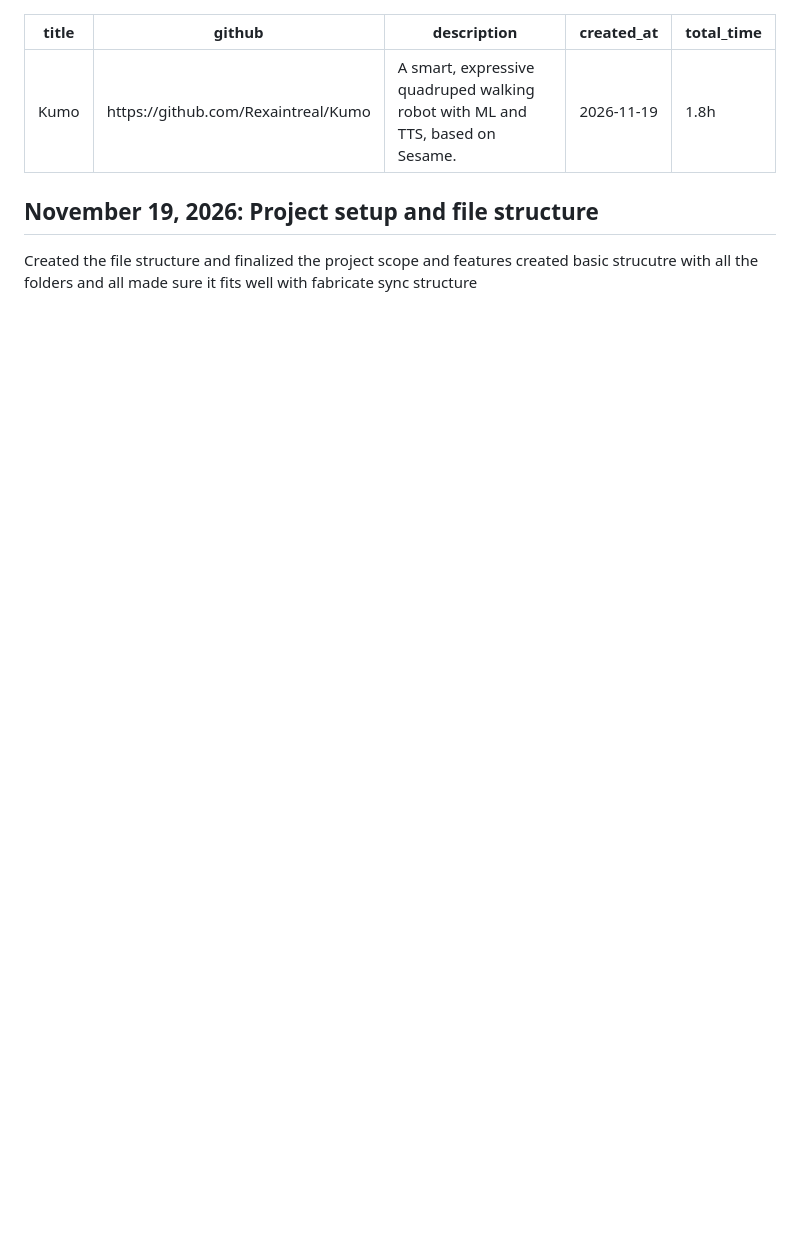
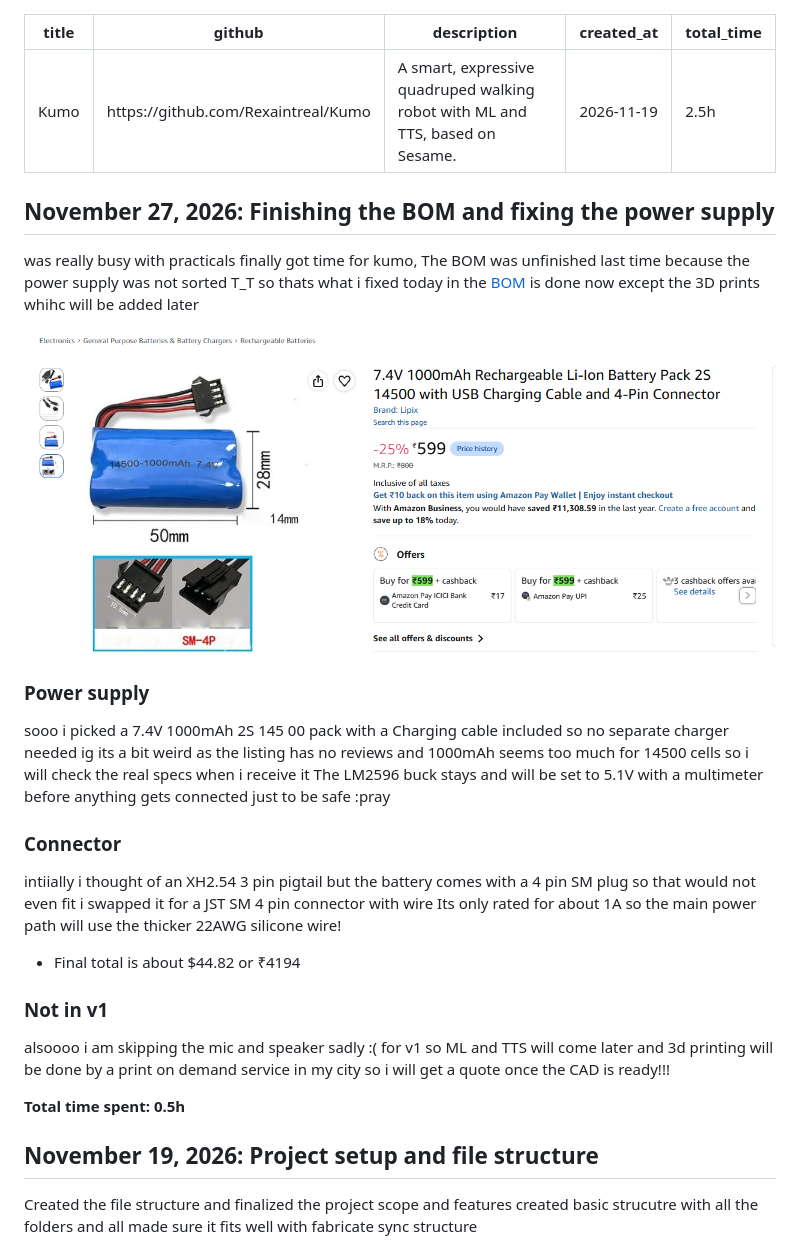
Before and after one commit to Rexaintreal/Kumo, a Markdown page: JOURNAL.md, the part around the change. Rendered like a GitHub page; pictures changed too: assets/battery.png (added); blank space fills up the shorter version.

Commit message:
journal update for 27 nov

```diff
--- a/JOURNAL.md
+++ b/JOURNAL.md
@@ -3,8 +3,31 @@ title: "Kumo"
 github: "https://github.com/Rexaintreal/Kumo"
 description: "A smart, expressive quadruped walking robot with ML and TTS, based on Sesame."
 created_at: "2026-11-19"
-total_time: "1.8h"
+total_time: "2.5h"
 ---
+
+## November 27, 2026: Finishing the BOM and fixing the power supply
+
+was really busy with practicals finally got time for kumo, The BOM was unfinished last time because the power supply was not sorted T_T so thats what i fixed today in the [BOM](https://github.com/Rexaintreal/Kumo/blob/main/BOM.csv) is done now except the 3D prints whihc will be added later
+
+![Battery listing](https://raw.githubusercontent.com/Rexaintreal/Kumo/main/assets/battery.png)
+
+### Power supply
+
+sooo i picked a 7.4V 1000mAh 2S 145 00 pack with a Charging cable included so no separate charger needed ig its a bit weird as the listing has no reviews and 1000mAh seems too much for 14500 cells so i will check the real specs when i receive it The LM2596 buck stays and will be set to 5.1V with a multimeter before anything gets connected just to be safe :pray
+
+### Connector
+
+intiially i thought of an XH2.54 3 pin pigtail but the battery comes with a 4 pin SM plug so that would not even fit i swapped it for a JST SM 4 pin connector with wire Its only rated for about 1A so the main power path will use the thicker 22AWG silicone wire!
+
+- Final total is about $44.82 or ₹4194
+
+### Not in v1
+
+alsoooo i am skipping the mic and speaker sadly :( for v1 so ML and TTS will come later and 3d printing will be done by a print on demand service in my city so i will get a quote once the CAD is ready!!!
+
+**Total time spent: 0.5h**
+
 
 ## November 19, 2026: Project setup and file structure
 
```
